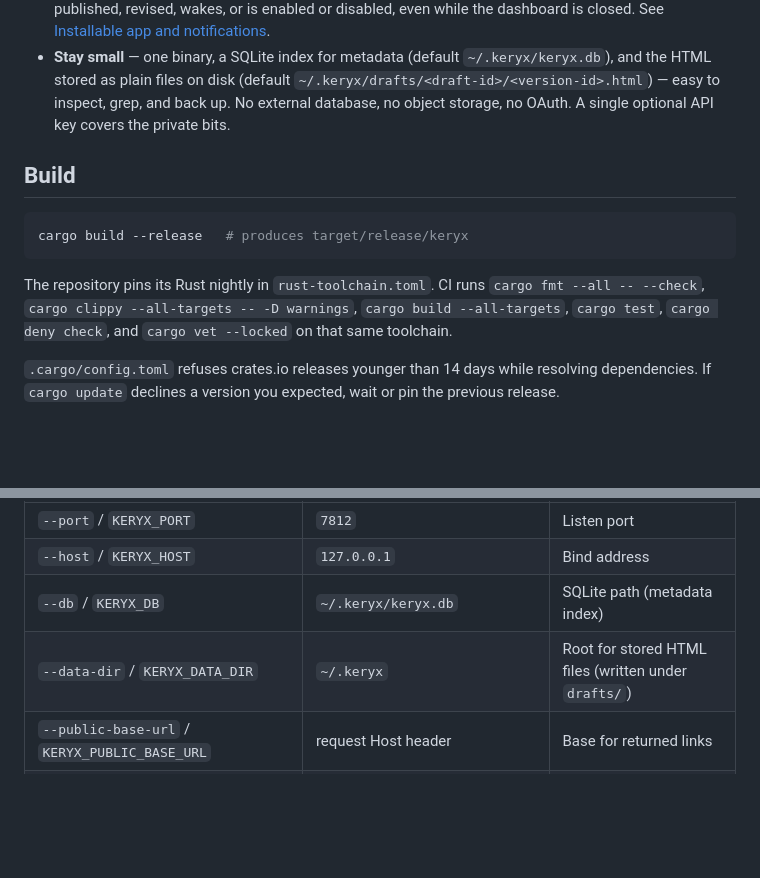
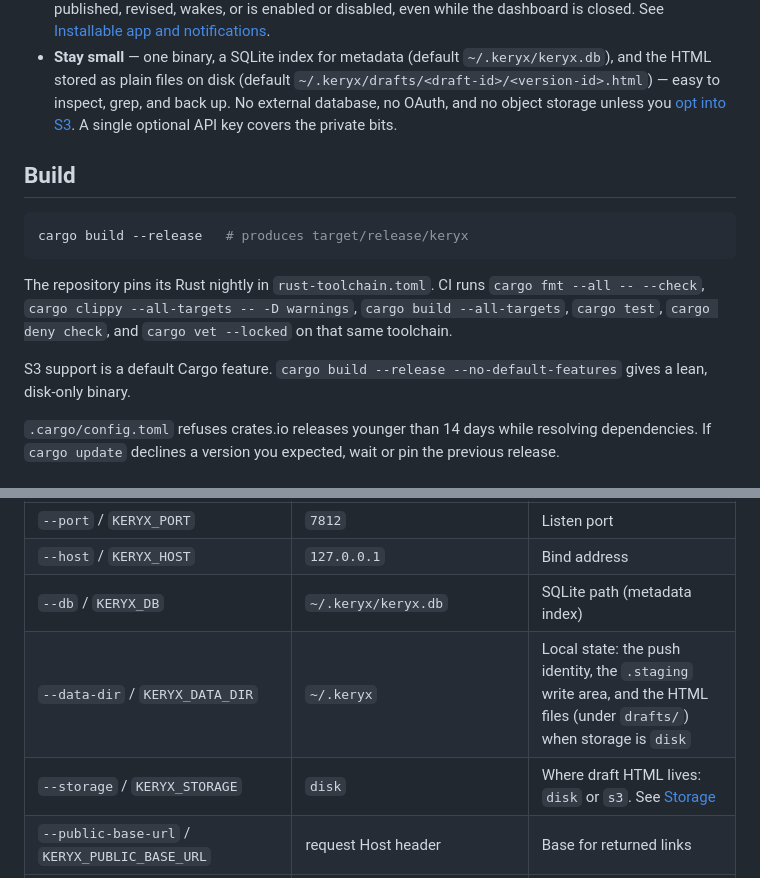
Before and after one commit to SimCubeLtd/keryx, a Markdown page: README.md, 2 parts joined by grey strips. GitHub-like rendering; blank space fills up the shorter version.

```diff
--- a/README.md
+++ b/README.md
@@ -50,8 +50,9 @@ rewriting, no consent interstitials — to whoever holds the URL.
 - **Stay small** — one binary, a SQLite index for metadata (default
   `~/.keryx/keryx.db`), and the HTML stored as plain files on disk (default
   `~/.keryx/drafts/<draft-id>/<version-id>.html`) — easy to inspect, grep,
-  and back up. No external database, no object storage, no OAuth. A single
-  optional API key covers the private bits.
+  and back up. No external database, no OAuth, and no object storage unless
+  you [opt into S3](#storage). A single optional API key covers the private
+  bits.
 
 ## Build
 
@@ -63,6 +64,9 @@ The repository pins its Rust nightly in `rust-toolchain.toml`. CI runs
 `cargo fmt --all -- --check`, `cargo clippy --all-targets -- -D warnings`,
 `cargo build --all-targets`, `cargo test`, `cargo deny check`, and
 `cargo vet --locked` on that same toolchain.
+
+S3 support is a default Cargo feature. `cargo build --release
+--no-default-features` gives a lean, disk-only binary.
 
 `.cargo/config.toml` refuses crates.io releases younger than 14 days while
 resolving dependencies. If `cargo update` declines a version you expected,
@@ -79,7 +83,8 @@ keryx serve
 | `--port` / `KERYX_PORT` | `7812` | Listen port |
 | `--host` / `KERYX_HOST` | `127.0.0.1` | Bind address |
 | `--db` / `KERYX_DB` | `~/.keryx/keryx.db` | SQLite path (metadata index) |
-| `--data-dir` / `KERYX_DATA_DIR` | `~/.keryx` | Root for stored HTML files (written under `drafts/`) |
+| `--data-dir` / `KERYX_DATA_DIR` | `~/.keryx` | Local state: the push identity, the `.staging` write area, and the HTML files (under `drafts/`) when storage is `disk` |
+| `--storage` / `KERYX_STORAGE` | `disk` | Where draft HTML lives: `disk` or `s3`. See [Storage](#storage) |
 | `--public-base-url` / `KERYX_PUBLIC_BASE_URL` | request Host header | Base for returned links |
 | `--api-key` / `KERYX_API_KEY` | unset (open) | Require this Bearer key for mutations, listings, and PDFs |
 | `--max-html-bytes` / `KERYX_MAX_HTML_BYTES` | `524288` | Upload size cap |
```
Also changed, not shown: other parts of README.md (+56 -0 lines).
